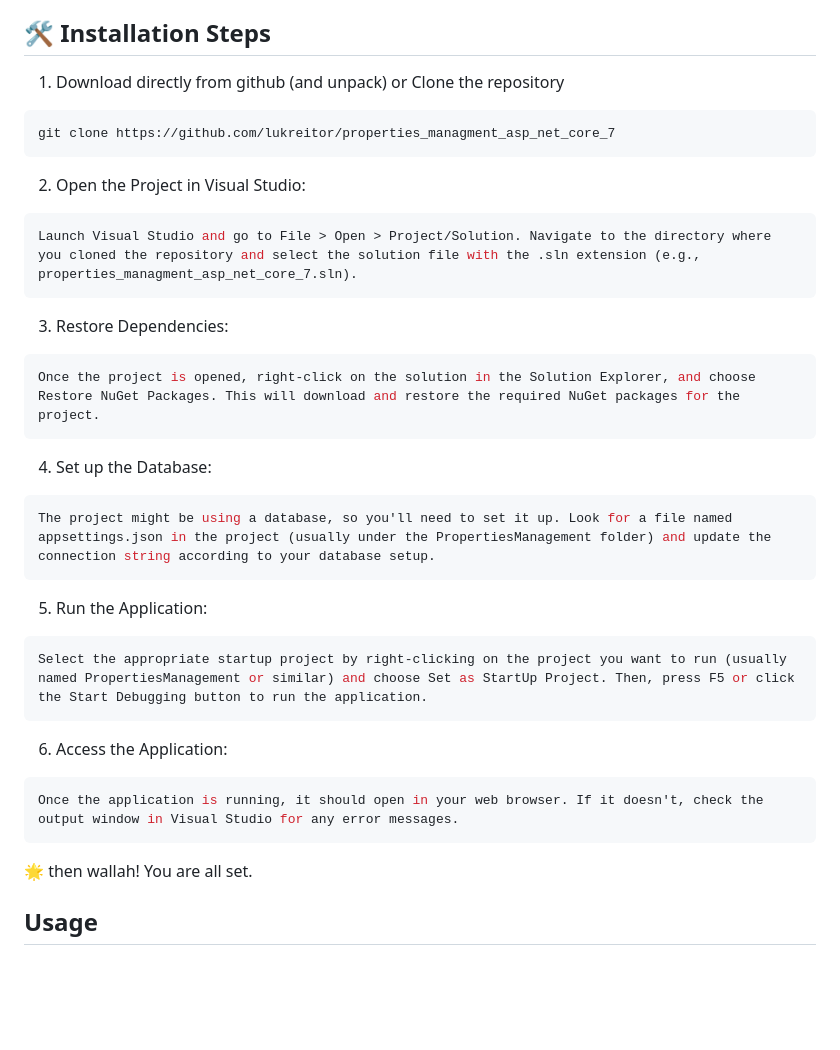
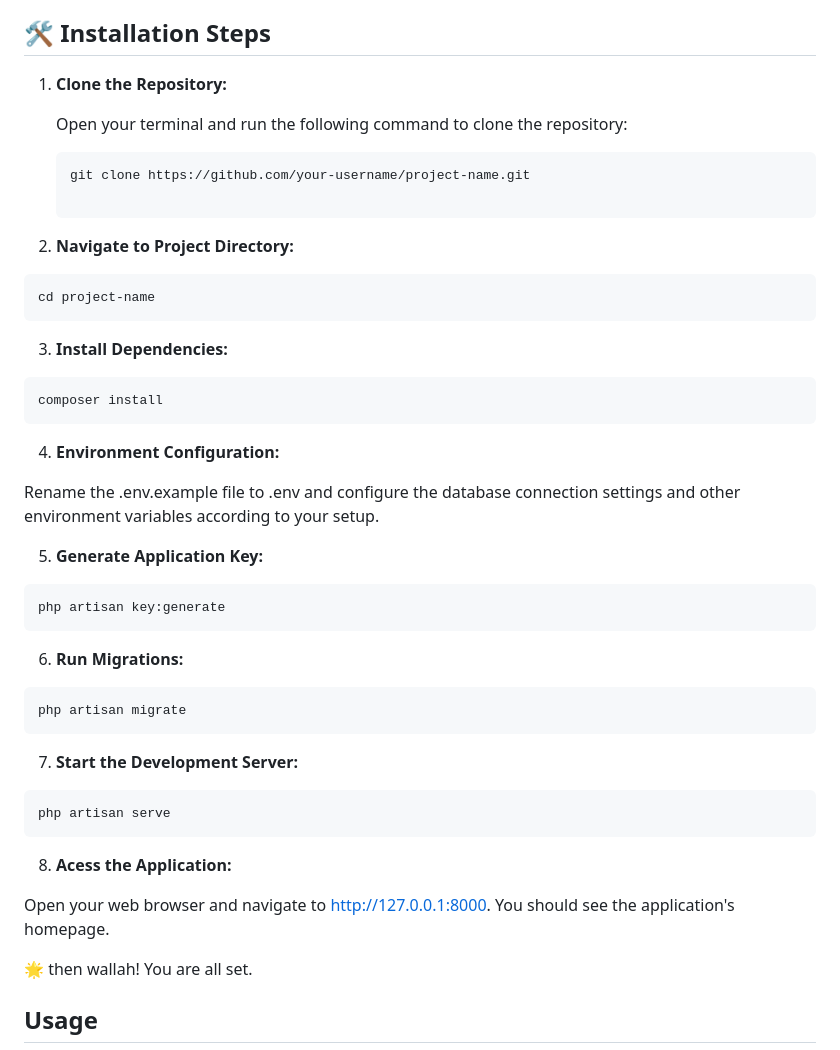
Before and after one commit to lukreitor/payroll, a Markdown page: README.md, the part around the change printed below. Drawn GitHub-style; blank space fills up the shorter version.

````diff
--- a/README.md
+++ b/README.md
@@ -59,41 +59,50 @@ The API is a PHP project to manage employeers
 
 ## 🛠️ Installation Steps
 
-1. Download directly from github (and unpack) or Clone the repository
+1. **Clone the Repository:**
+
+   Open your terminal and run the following command to clone the repository:
+
+   ```bash
+   git clone https://github.com/your-username/project-name.git
+
+2. **Navigate to Project Directory:**
 
 ```bash
-git clone https://github.com/lukreitor/properties_managment_asp_net_core_7
+cd project-name
 ```
 
-2. Open the Project in Visual Studio:
+3. **Install Dependencies:**
 
 ```bash
-Launch Visual Studio and go to File > Open > Project/Solution. Navigate to the directory where you cloned the repository and select the solution file with the .sln extension (e.g., properties_managment_asp_net_core_7.sln).
+composer install
 ```
 
-3. Restore Dependencies:
+4. **Environment Configuration:**
+
+Rename the .env.example file to .env and configure the database connection settings and other environment variables according to your setup.
+
+5. **Generate Application Key:**
 
 ```bash
-Once the project is opened, right-click on the solution in the Solution Explorer, and choose Restore NuGet Packages. This will download and restore the required NuGet packages for the project.
+php artisan key:generate
 ```
 
-4. Set up the Database:
+6. **Run Migrations:**
 
 ```bash
-The project might be using a database, so you'll need to set it up. Look for a file named appsettings.json in the project (usually under the PropertiesManagement folder) and update the connection string according to your database setup.
+php artisan migrate
 ```
 
-5. Run the Application:
+7. **Start the Development Server:**
 
 ```bash
-Select the appropriate startup project by right-clicking on the project you want to run (usually named PropertiesManagement or similar) and choose Set as StartUp Project. Then, press F5 or click the Start Debugging button to run the application.
+php artisan serve
 ```
 
-6. Access the Application:
+8. **Acess the Application:**
 
-```bash
-Once the application is running, it should open in your web browser. If it doesn't, check the output window in Visual Studio for any error messages.
-```
+Open your web browser and navigate to http://127.0.0.1:8000. You should see the application's homepage.
 
 🌟 then wallah! You are all set.
 
````
Also changed, not shown: other parts of README.md (+1 -1 lines).
